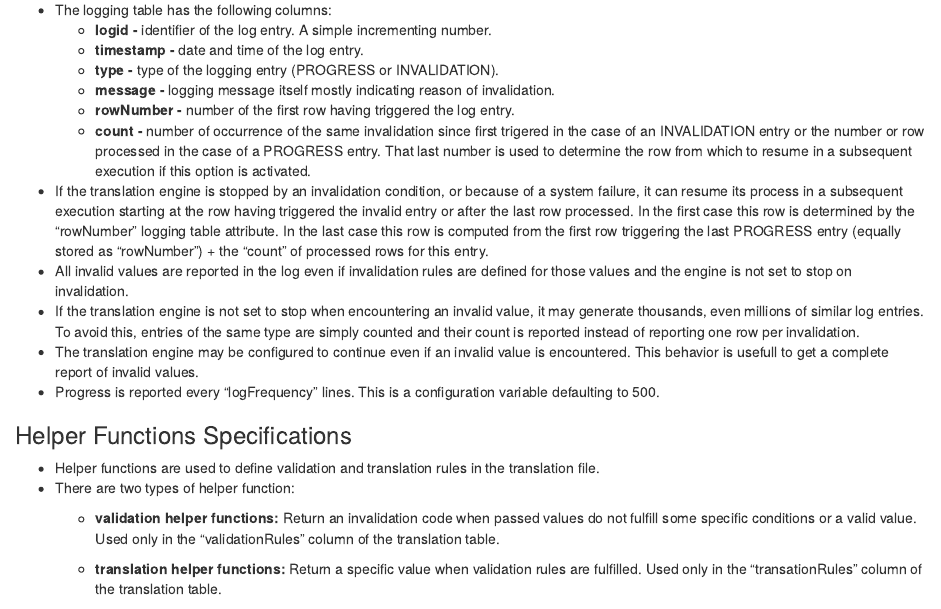
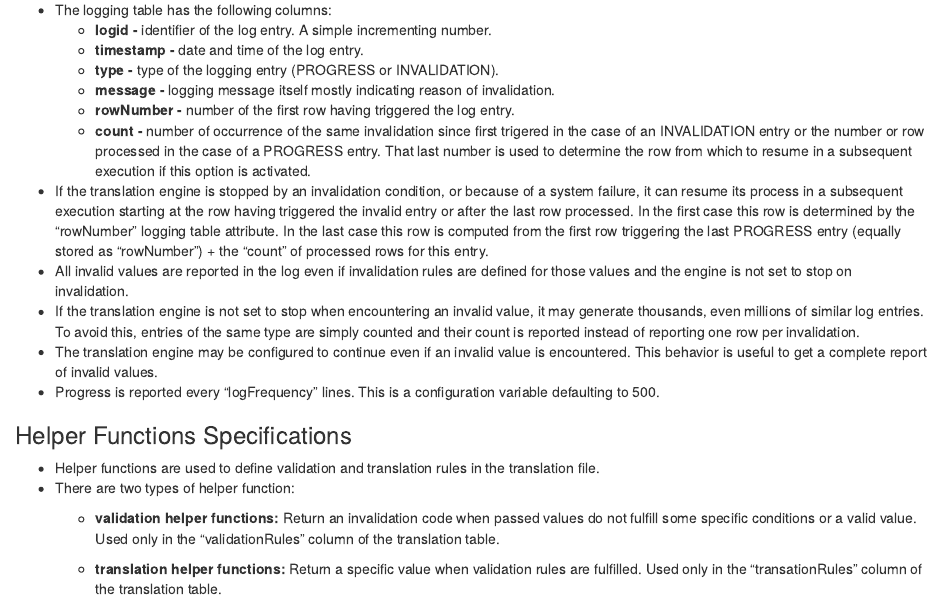
Before and after one commit to CASFRI/PostgreSQL-Table-Translation-Framework, an R Markdown document (doc/engineSpecs.Rmd): the page in a window 1100 px wide, from 3670 px down. The pictures show the output file doc/engineSpecs.html that the author committed with the source, opened offline.

Commit message:
usefull -> useful

```diff
--- a/doc/engineSpecs.Rmd
+++ b/doc/engineSpecs.Rmd
@@ -136,7 +136,7 @@ kable(tab2)
 - If the translation engine is stopped by an invalidation condition, or because of a system failure, it can resume its process in a subsequent execution starting at the row having triggered the invalid entry or after the last row processed. In the first case this row is determined by the "rowNumber" logging table attribute. In the last case this row is computed from the first row triggering the last PROGRESS entry (equally stored as "rowNumber") + the "count" of processed rows for this entry.
 - All invalid values are reported in the log even if invalidation rules are defined for those values and the engine is not set to stop on invalidation.
 - If the translation engine is not set to stop when encountering an invalid value, it may generate thousands, even millions of similar log entries. To avoid this, entries of the same type are simply counted and their count is reported instead of reporting one row per invalidation.
-- The translation engine may be configured to continue even if an invalid value is encountered. This behavior is usefull to get a complete report of invalid values.
+- The translation engine may be configured to continue even if an invalid value is encountered. This behavior is useful to get a complete report of invalid values.
 - Progress is reported every "logFrequency" lines. This is a configuration variable defaulting to 500.
 
 
```
Also changed, not shown: doc/engineSpecs.html, doc/engineSpecs.md.
